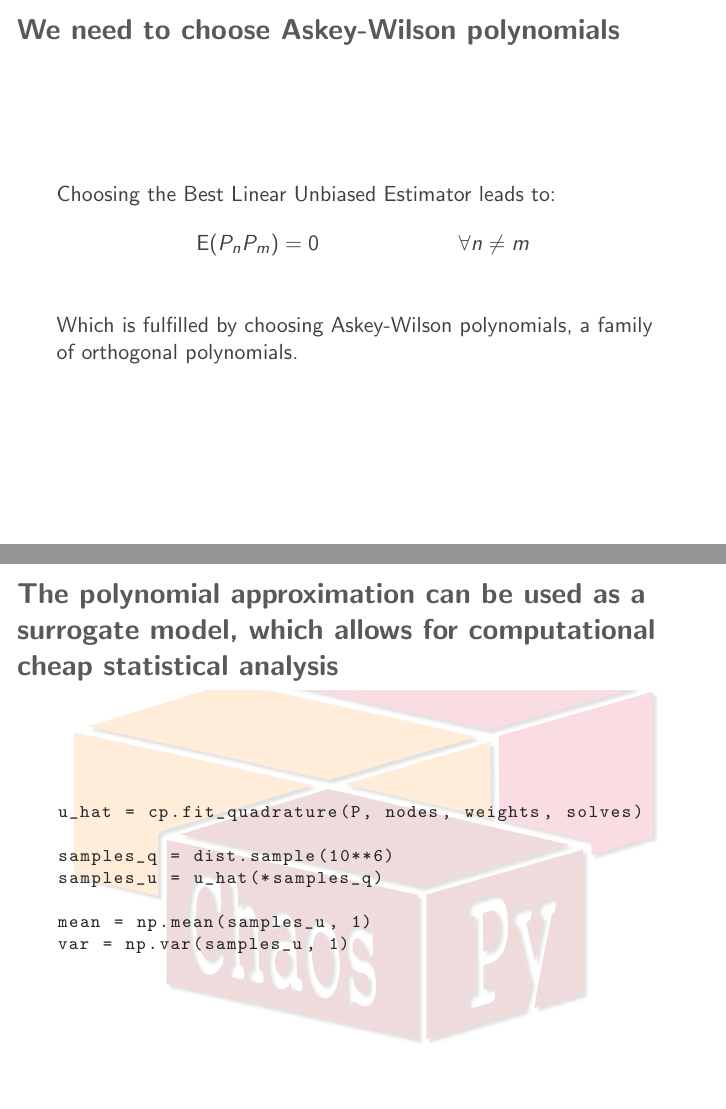
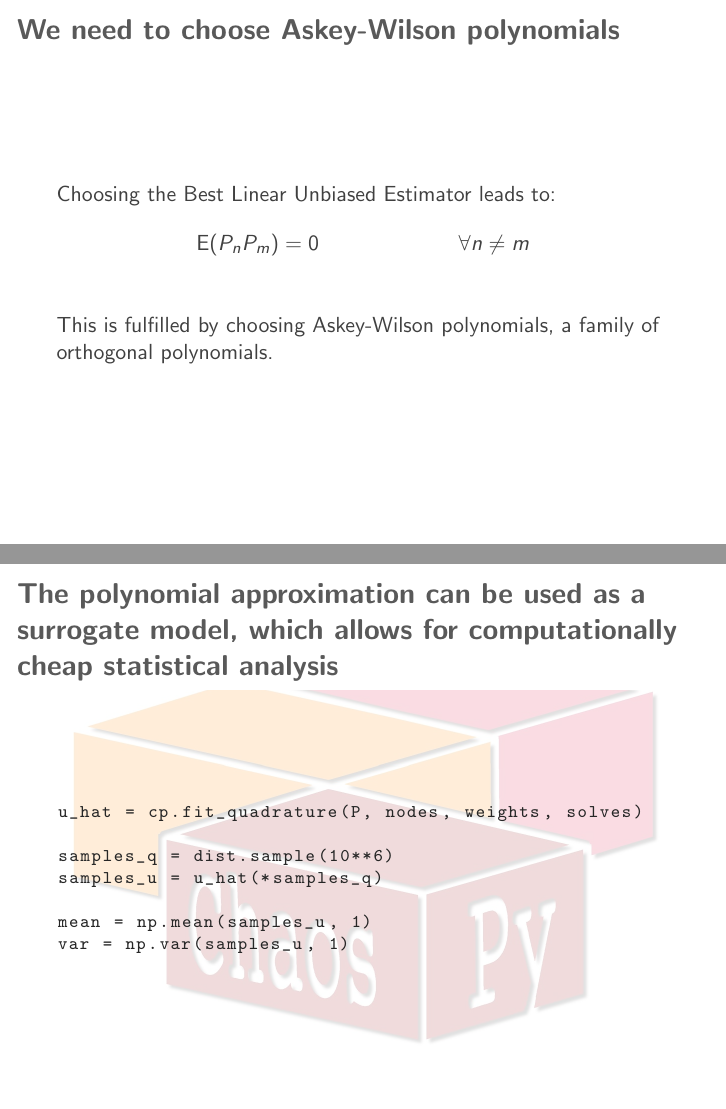
Before and after one commit to simetenn/siam, LaTeX slides (siam.tex): pages 15 and 22 of 25, joined at a grey line. Compiled offline with pdfLaTeX.

Commit message:
fixed spelling mistaxes

```diff
--- a/siam.tex
+++ b/siam.tex
@@ -670,7 +670,7 @@ Choosing the Best Linear Unbiased Estimator leads to:
 \E{P_nP_m} &= 0  & \forall n \neq m\\
 \end{align*}
 
-Which is fulfilled by choosing Askey-Wilson polynomials, a family of orthogonal polynomials.
+This is fulfilled by choosing Askey-Wilson polynomials, a family of orthogonal polynomials.
 \end{frame}
 
 
@@ -1057,7 +1057,7 @@ independent variables
  \end{frame}
 
 
-\begin{chaospy}{The polynomial approximation can be used as a surrogate model, which allows for computational cheap statistical analysis}
+\begin{chaospy}{The polynomial approximation can be used as a surrogate model, which allows for computationally cheap statistical analysis}
     \scriptsize
  \begin{lstlisting}[language=python]
 u_hat = cp.fit_quadrature(P, nodes, weights, solves)
```
Also changed, not shown: siam.tex (6 more changed lines).
